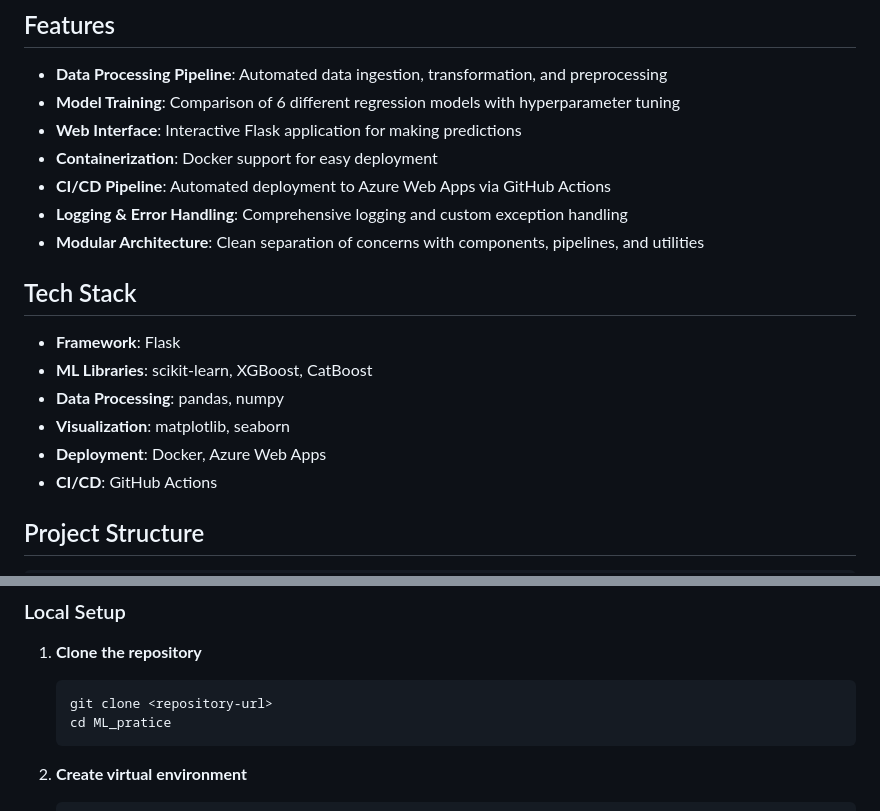
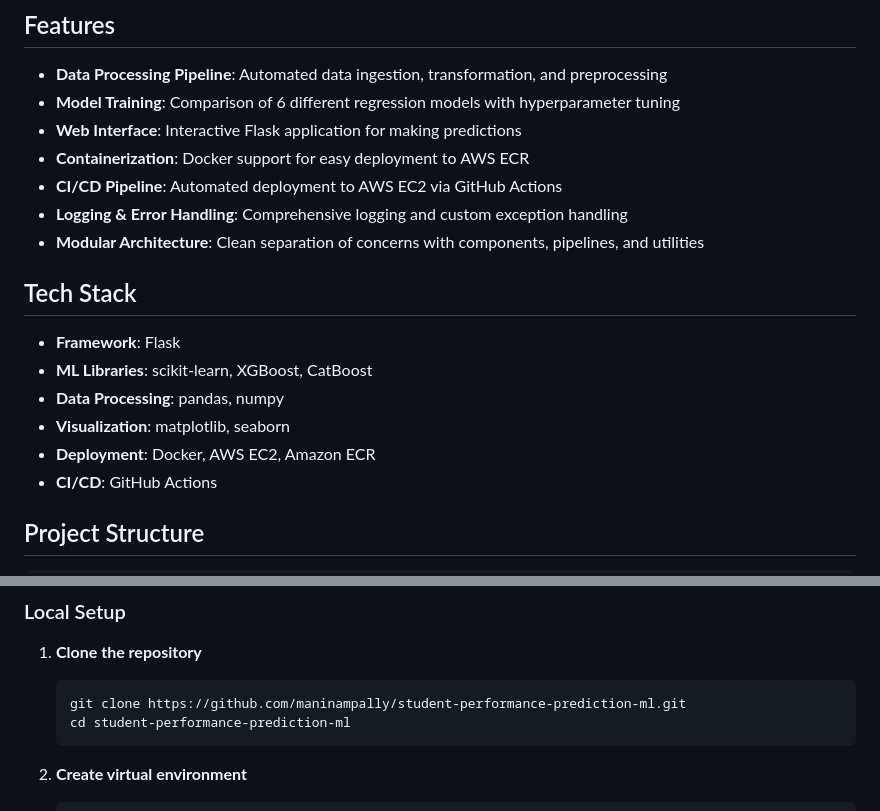
Before and after one commit to maninampally/ML_pratice, a Markdown page: README.md, 2 parts joined by grey strips. Rendered like a GitHub page.

````diff
--- a/README.md
+++ b/README.md
@@ -11,8 +11,8 @@ This project uses multiple regression models (Random Forest, XGBoost, Gradient B
 - **Data Processing Pipeline**: Automated data ingestion, transformation, and preprocessing
 - **Model Training**: Comparison of 6 different regression models with hyperparameter tuning
 - **Web Interface**: Interactive Flask application for making predictions
-- **Containerization**: Docker support for easy deployment
-- **CI/CD Pipeline**: Automated deployment to Azure Web Apps via GitHub Actions
+- **Containerization**: Docker support for easy deployment to AWS ECR
+- **CI/CD Pipeline**: Automated deployment to AWS EC2 via GitHub Actions
 - **Logging & Error Handling**: Comprehensive logging and custom exception handling
 - **Modular Architecture**: Clean separation of concerns with components, pipelines, and utilities
 
@@ -22,7 +22,7 @@ This project uses multiple regression models (Random Forest, XGBoost, Gradient B
 - **ML Libraries**: scikit-learn, XGBoost, CatBoost
 - **Data Processing**: pandas, numpy
 - **Visualization**: matplotlib, seaborn
-- **Deployment**: Docker, Azure Web Apps
+- **Deployment**: Docker, AWS EC2, Amazon ECR
 - **CI/CD**: GitHub Actions
 
 ## Project Structure
@@ -62,8 +62,8 @@ ML_pratice/
 
 1. **Clone the repository**
    ```bash
-   git clone <repository-url>
-   cd ML_pratice
+   git clone https://github.com/maninampally/student-performance-prediction-ml.git
+   cd student-performance-prediction-ml
    ```
 
 2. **Create virtual environment**
````
Also changed, not shown: other parts of README.md (+51 -7 lines).
